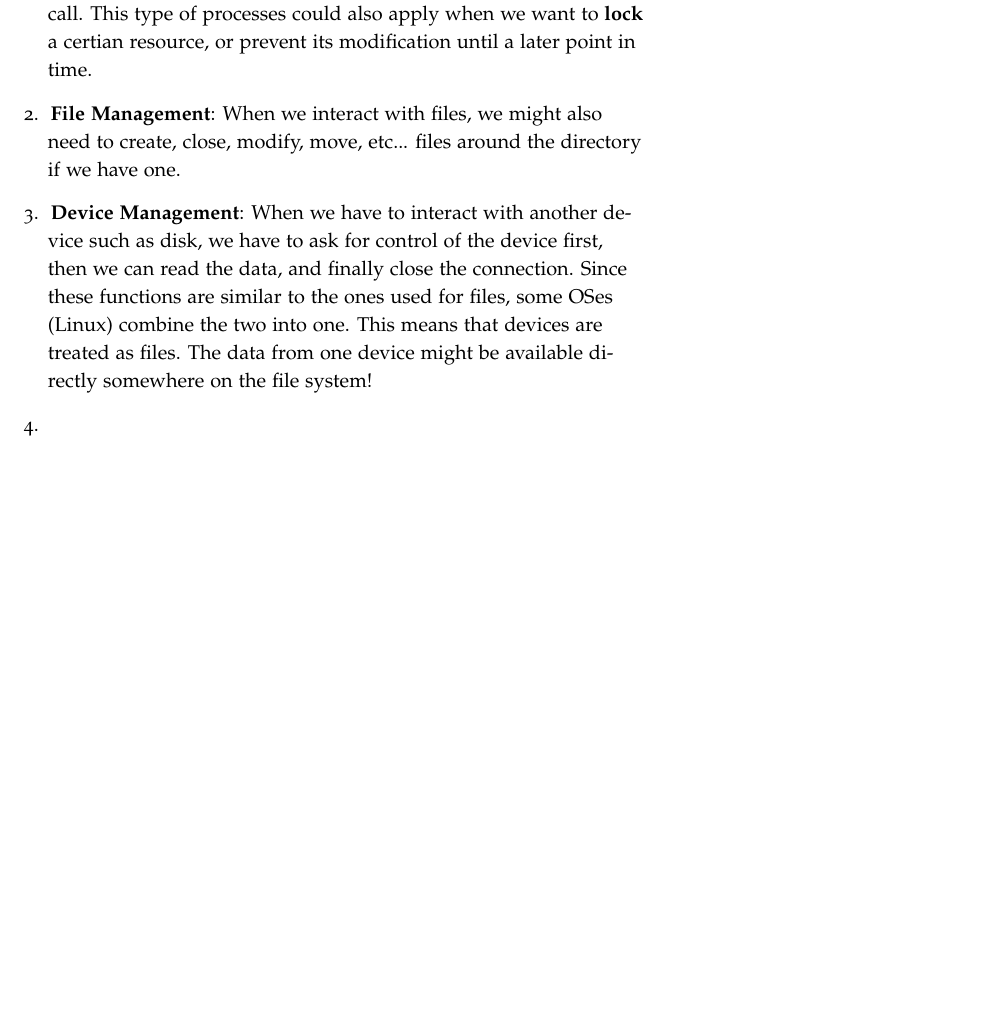
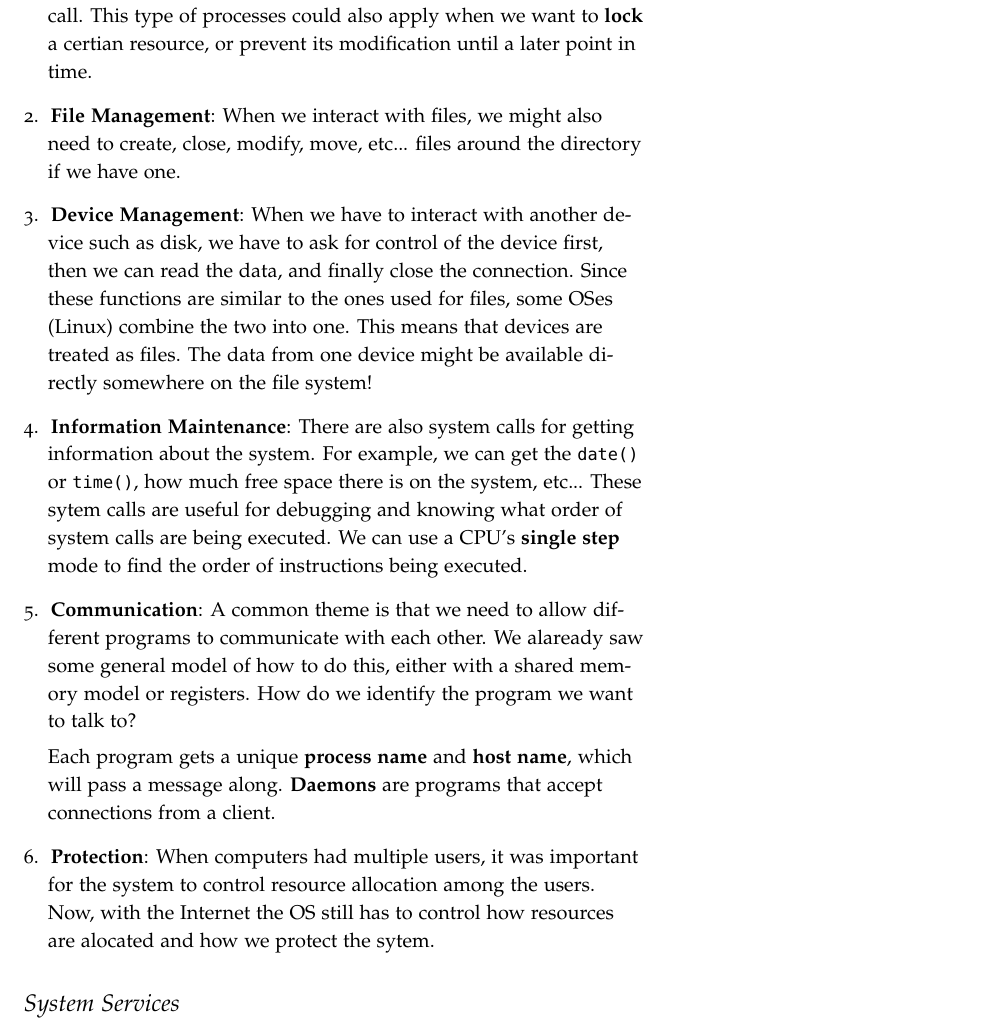
Before and after one commit to andrew15818/109, a LaTeX document (fall/operating_systems/notes/os_structures.tex): part of page 3 of 3, cut so that both start at the same text, the shorter picture padded with empty space. Compiled offline with pdfLaTeX.

Commit message:
System Services

```diff
--- a/fall/operating_systems/notes/os_structures.tex
+++ b/fall/operating_systems/notes/os_structures.tex
@@ -110,8 +110,25 @@ There are six major categories of system calls: \textbf{process control},
 			combine the two into one. This means that devices are treated as files.
 			The data from one device might be available directly somewhere on the
 			file system!
-	\item \textbf{}
-	\item \textbf{}
-	\item \textbf{}
+	\item \textbf{Information Maintenance}: There are also system calls for getting
+			information about the system. For example, we can get the \texttt{date()}
+			or \texttt{time()}, how much free space there is on the system, etc...
+			These sytem calls are useful for debugging and knowing what order of
+			system calls are being executed. We can use a CPU's \textbf{single step}
+			mode to find the order of instructions being executed.
+	\item \textbf{Communication}: A common theme is that we need to allow
+			different programs to communicate with each other. We alaready saw some
+			general model of how to do this, either with a shared memory model or
+			registers. How do we identify the program we want to talk to?
+
+			Each program gets a unique \textbf{process name} and
+			\textbf{host name}, which will pass a message along. \textbf{Daemons}
+			are programs that accept connections from a client.
+
+	\item \textbf{Protection}: When computers had multiple users, it was important
+			for the system to control resource allocation among the users. Now, with
+			the Internet the OS still has to control how resources are alocated
+			and how we protect the sytem.
 \end{enumerate}
+\section{System Services}
 \end{document}
```
Also changed, not shown: fall/operating_systems/notes/os_structures.pdf.
